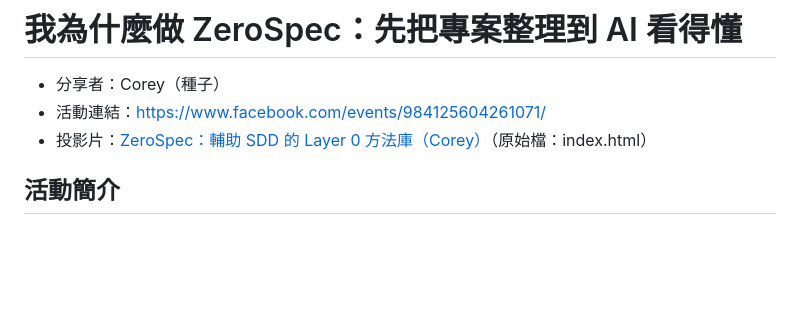
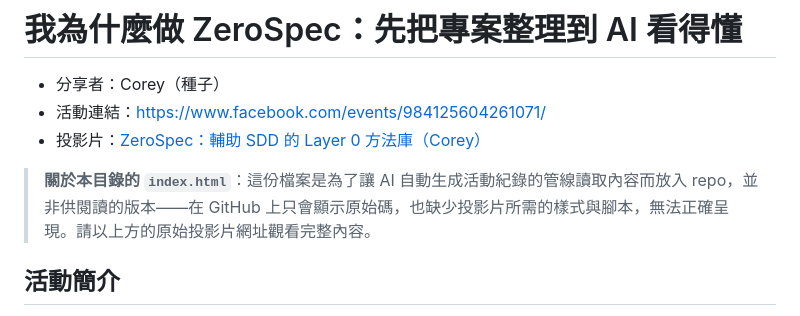
Before and after one commit to dev-buffet/dev-cafe-playground, a Markdown page: 202605-zerospec/README.md, the part around the change. GitHub-like rendering; blank space fills up the shorter version.

Commit message:
docs: 註明 202605 的 index.html 僅供生成管線使用，請看原始投影片網址
Co-Authored-By: Claude Opus 5.5 <noreply@anthropic.com>

```diff
--- a/202605-zerospec/README.md
+++ b/202605-zerospec/README.md
@@ -2,7 +2,9 @@
 
 - 分享者：Corey（種子）
 - 活動連結：https://www.facebook.com/events/984125604261071/
-- 投影片：[ZeroSpec：輔助 SDD 的 Layer 0 方法庫（Corey）](https://coreynote.life/Slide-Html/Zerospec-Talk/index.html)（原始檔：index.html）
+- 投影片：[ZeroSpec：輔助 SDD 的 Layer 0 方法庫（Corey）](https://coreynote.life/Slide-Html/Zerospec-Talk/index.html)
+
+> **關於本目錄的 `index.html`**：這份檔案是為了讓 AI 自動生成活動紀錄的管線讀取內容而放入 repo，並非供閱讀的版本——在 GitHub 上只會顯示原始碼，也缺少投影片所需的樣式與腳本，無法正確呈現。請以上方的原始投影片網址觀看完整內容。
 
 ## 活動簡介
 
```
